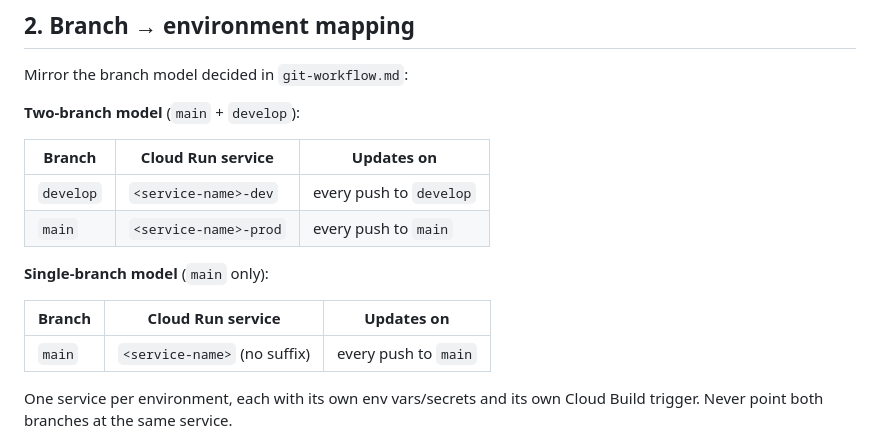
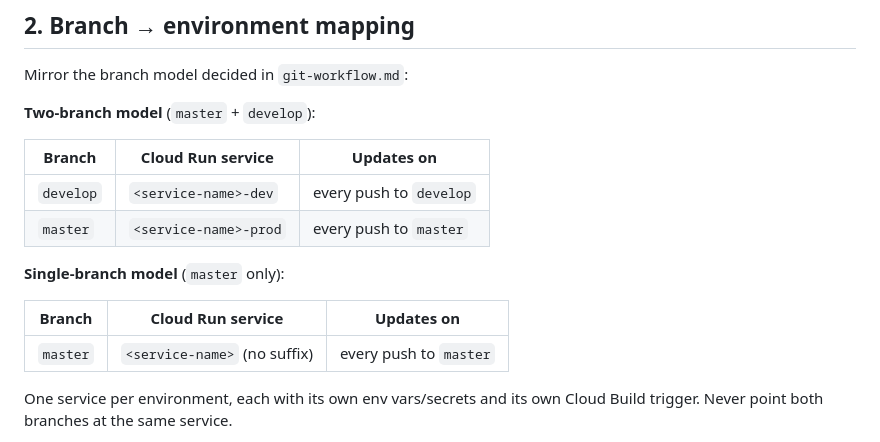
Before and after one commit to karimacuna2008/Standards, a Markdown page: Standards/general/deployment.md, the part around the change. GitHub-like rendering.

```diff
--- a/Standards/general/deployment.md
+++ b/Standards/general/deployment.md
@@ -21,18 +21,18 @@ branch rebuilds and redeploys.
 ## 2. Branch → environment mapping
 Mirror the branch model decided in `git-workflow.md`:
 
-**Two-branch model** (`main` + `develop`):
+**Two-branch model** (`master` + `develop`):
 
 | Branch | Cloud Run service | Updates on |
 |---|---|---|
 | `develop` | `<service-name>-dev` | every push to `develop` |
-| `main` | `<service-name>-prod` | every push to `main` |
+| `master` | `<service-name>-prod` | every push to `master` |
 
-**Single-branch model** (`main` only):
+**Single-branch model** (`master` only):
 
 | Branch | Cloud Run service | Updates on |
 |---|---|---|
-| `main` | `<service-name>` (no suffix) | every push to `main` |
+| `master` | `<service-name>` (no suffix) | every push to `master` |
 
 One service per environment, each with its own env vars/secrets and its own
 Cloud Build trigger. Never point both branches at the same service.
```
Also changed, not shown: Standards/general/git-workflow.md (+12 -10 lines), Standards/general/planning.md (+2 -2 lines).
